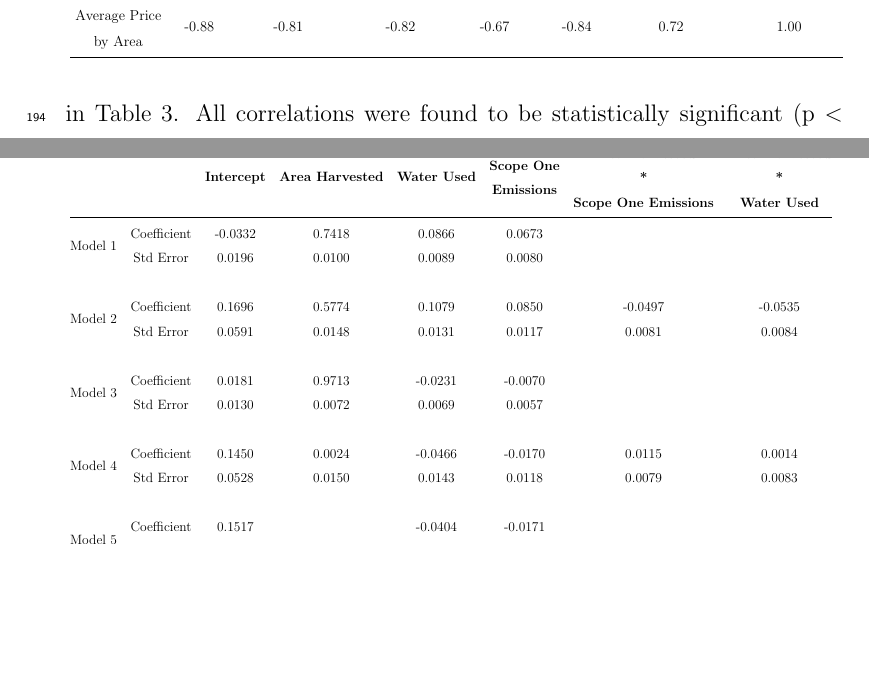
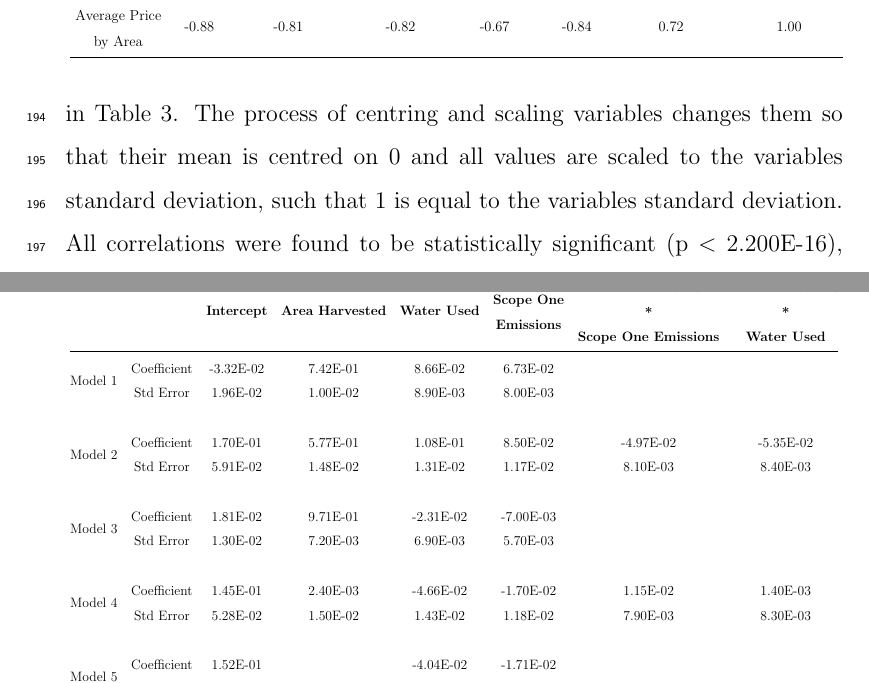
Before and after one commit to JixTheCat/Resource-Use-and-the-Value-Productivity-Tradeoff-in-Australian-Winegrowing-Regions, a LaTeX paper (article.tex): two parts of pages 13 and 15 of 43, joined at a grey line, cut so that both start at the same text, the shorter picture padded with empty space. Compiled offline with pdfLaTeX.

Commit message:
fixed sf and notation in tables

```diff
--- a/article.tex
+++ b/article.tex
@@ -251,4 +249,4 @@ PPCCs values for the transformed, centred and scaled variables
-are shown in Table \ref{tab:pearson_correlation}. All correlations were found to be statistically significant (p $<$ 2.200E-16), and except for Average Sale Price all variables were positively correlated. With water use, area harvested and emissions being positively correlated to yield, it can be considered that more resources and area are likely to lead to greater yields. The negative correlations between Average Sale Price and Yield, Water Use, Area and Scope One Emissions each indicated that Area Harvested and Fuel Use separately were not the determining factor for average sale price. The negative correlations are associative, not causal relationships (i.e using more water does not cause lower sale prices).
+PPCCs values for the transformed, centred and scaled variables are shown in Table \ref{tab:pearson_correlation}. The process of centring and scaling variables changes them so that their mean is centred on 0 and all values are scaled to the variables standard deviation, such that 1 is equal to the variables standard deviation. All correlations were found to be statistically significant (p $<$ 2.200E-16), and except for Average Sale Price all variables were positively correlated. With water use, area harvested and emissions being positively correlated to yield, it can be considered that more resources and area are likely to lead to greater yields. The negative correlations between Average Sale Price and Yield, Water Use, Area and Scope One Emissions each indicated that Area Harvested and Fuel Use separately were not the determining factor for average sale price. The negative correlations are associative, not causal relationships (i.e using more water does not cause lower sale prices).
 \par
 \begin{table}[]
   \caption{Pairwise Pearson correlation coefficients for logarithmically transformed values.}\label{tab:pearson_correlation}
@@ -293,29 +291,29 @@ Each model had a high $R^2$ value, indicating that most of the variance within t
 
 Coefficients related to continuous variables are summarised in Table \ref{tab:contvar}. In Model 1 all coefficients except for the intercept significantly contributed to the model (p $<$ 0.05), and in Model 2 all coefficients were statistically significant (p $<$ 0.05). However, scope one emissions did not significantly contribute to models 3, 4 and 5. Model 4 only had statistically significant contributions from the intercept and water use. Although the coefficient for water use was statistically significant for each model, it did not have the highest value; instead, area harvested, being an order of magnitude greater, dominated the models. Model 5 achieved a similar $R^2$ to Model 4 without area harvested, having stronger influences from water use and scope one emissions.
 
+% Please add the following required packages to your document preamble:
+% \usepackage{booktabs}
+% \usepackage{multirow}
 \begin{table}[]
   \caption{Summary of each Model's coefficients for continuous variables}\label{tab:contvar}
   \resizebox{\textwidth}{!}{
   \begin{tabular}{@{}cccccccc@{}}
-      \begin{tabular}{@{}cccccccc@{}}
   \toprule
   \textbf{} & \textbf{} & \textbf{Intercept} & \textbf{Area Harvested} & \textbf{Water Used} & \textbf{\begin{tabular}[c]{@{}c@{}}Scope One\\ Emissions\end{tabular}} & \textbf{\begin{tabular}[c]{@{}c@{}}Area Harvested \\ ** \\ Scope One Emissions\end{tabular}} & \textbf{\begin{tabular}[c]{@{}c@{}}Area Harvested \\ ** \\ Water Used\end{tabular}} \\ \midrule
-        \multirow{2}{*}{Model 1} & Coefficient & -0.0332 & 0.7418 & 0.0866 & 0.0673 &  &  \\
-         & Std Error & 0.0196 & 0.0100 & 0.0089 & 0.0080 &  &  \\
+  \multirow{2}{*}{Model 1} & Coefficient & -3.32E-02 & 7.42E-01 & 8.66E-02 & 6.73E-02 &  &  \\
+   & Std Error & 1.96E-02 & 1.00E-02 & 8.90E-03 & 8.00E-03 &  &  \\
    &  &  &  &  &  &  &  \\
-         \multirow{2}{*}{Model 2} & Coefficient & 0.1696 & 0.5774 & 0.1079 & 0.0850 & -0.0497 & -0.0535 \\
-         & Std Error & 0.0591 & 0.0148 & 0.0131 & 0.0117 & 0.0081 & 0.0084 \\
+  \multirow{2}{*}{Model 2} & Coefficient & 1.70E-01 & 5.77E-01 & 1.08E-01 & 8.50E-02 & -4.97E-02 & -5.35E-02 \\
+   & Std Error & 5.91E-02 & 1.48E-02 & 1.31E-02 & 1.17E-02 & 8.10E-03 & 8.40E-03 \\
    &  &  &  &  &  &  &  \\
-         \multirow{2}{*}{Model 3} & Coefficient & 0.0181 & 0.9713 & -0.0231 & -0.0070 &  &  \\
-         & Std Error & 0.0130 & 0.0072 & 0.0069 & 0.0057 &  &  \\
+  \multirow{2}{*}{Model 3} & Coefficient & 1.81E-02 & 9.71E-01 & -2.31E-02 & -7.00E-03 &  &  \\
+   & Std Error & 1.30E-02 & 7.20E-03 & 6.90E-03 & 5.70E-03 &  &  \\
    &  &  &  &  &  &  &  \\
-         \multirow{2}{*}{Model 4} & Coefficient & 0.1450 & 0.0024 & -0.0466 & -0.0170 & 0.0115 & 0.0014 \\
-         & Std Error & 0.0528 & 0.0150 & 0.0143 & 0.0118 & 0.0079 & 0.0083 \\
+  \multirow{2}{*}{Model 4} & Coefficient & 1.45E-01 & 2.40E-03 & -4.66E-02 & -1.70E-02 & 1.15E-02 & 1.40E-03 \\
+   & Std Error & 5.28E-02 & 1.50E-02 & 1.43E-02 & 1.18E-02 & 7.90E-03 & 8.30E-03 \\
    &  &  &  &  &  &  &  \\
-         \multirow{2}{*}{Model 5} & Coefficient & 0.1517 &  & -0.0404 & -0.0171 &  &  \\
-         & Std Error & 0.0527 &  & 0.0113 & 0.0097 &  &  \\ \bottomrule
-        \end{tabular}
-
+  \multirow{2}{*}{Model 5} & Coefficient & 1.52E-01 &  & -4.04E-02 & -1.71E-02 &  &  \\
+   & Std Error & 5.27E-02 &  & 1.13E-02 & 9.70E-03 &  &  \\ \cmidrule(l){2-8}
   \end{tabular}
   }
   \end{table}
```
Also changed, not shown: article.tex (16 more changed lines), 2 other files. Lines whose indentation alone changed are shown as unchanged.
